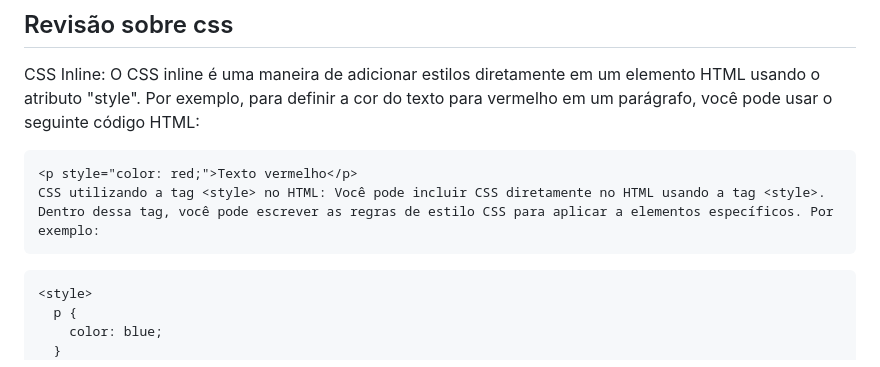
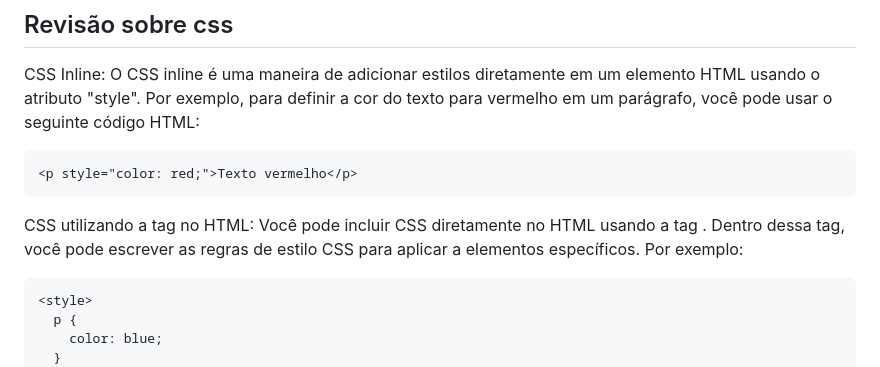
Before and after one commit to Diotto6/growdev-fullstack-15edicao-material-techhelper, a Markdown page: README.md, the part around the change. Rendered like a GitHub page.

````diff
--- a/README.md
+++ b/README.md
@@ -4,8 +4,10 @@ CSS Inline: O CSS inline é uma maneira de adicionar estilos diretamente em um e
 
 ```html
 <p style="color: red;">Texto vermelho</p>
-CSS utilizando a tag <style> no HTML: Você pode incluir CSS diretamente no HTML usando a tag <style>. Dentro dessa tag, você pode escrever as regras de estilo CSS para aplicar a elementos específicos. Por exemplo:
 ```
+
+CSS utilizando a tag <style> no HTML: Você pode incluir CSS diretamente no HTML usando a tag <style></style>.
+Dentro dessa tag, você pode escrever as regras de estilo CSS para aplicar a elementos específicos. Por exemplo:
 
 ```html
 <style>
````
